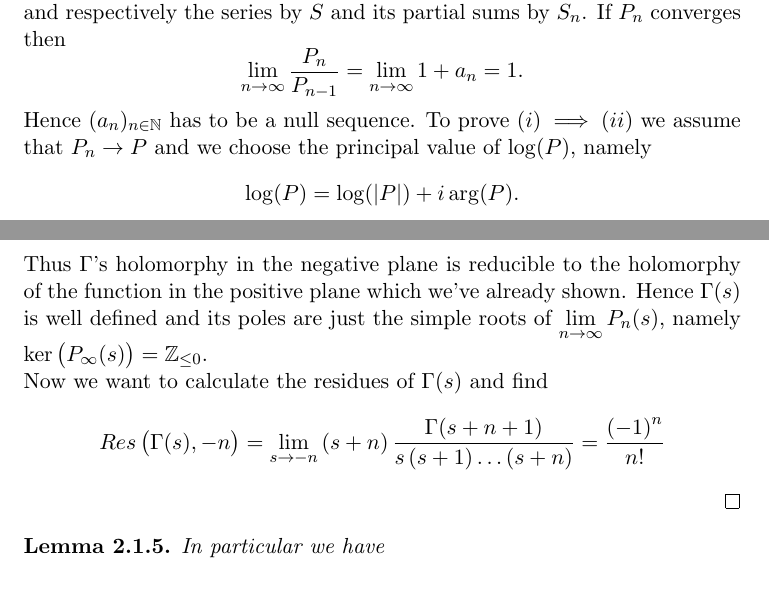
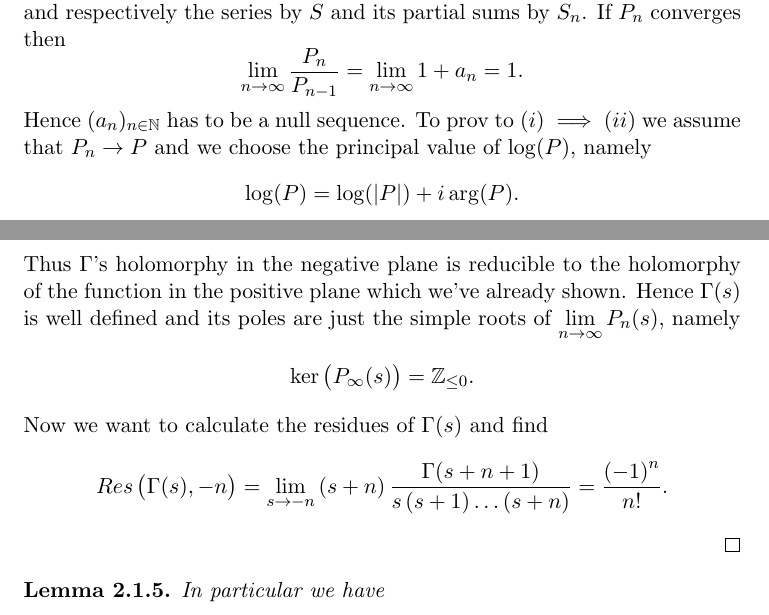
Before and after one commit to fje/Riemann-Zeta-Function-The-Functional-Equation, a LaTeX thesis (Thesis.tex, which reads chapters/Introduction.tex, chapters/MeromorphicContinuation.tex): two parts of pages 7 and 13 of 25, joined at a grey line, cut so that both start at the same text. Compiled offline with pdfLaTeX.

```diff
--- a/chapters/Introduction.tex
+++ b/chapters/Introduction.tex
@@ -146,7 +146,7 @@
 \begin{equation*}
 	\lim\limits_{n \to \infty} \frac{P_n}{P_{n - 1}} = \lim\limits_{n \to \infty} 1 + a_n = 1.
 \end{equation*}
-	Hence $(a_n)_{n \in \field{N}}$ has to be a null sequence. To prove $(i) \implies (ii)$ we assume that $P_n \to P$ and we choose the principal value of $\log(P)$, namely
+	Hence $(a_n)_{n \in \field{N}}$ has to be a null sequence. To prov to $(i) \implies (ii)$ we assume that $P_n \to P$ and we choose the principal value of $\log(P)$, namely
 \begin{equation*}
 	\log(P) = \log(\abs{P}) + i \arg(P).
 \end{equation*}
--- a/chapters/MeromorphicContinuation.tex
+++ b/chapters/MeromorphicContinuation.tex
@@ -94,10 +94,13 @@
 \begin{equation*}
 	\Gamma(s) = \frac{1}{s} \Gamma(s + 1) = \dots = \frac{1}{s \cbr{s + 1} \dots \cbr{s + n - 1}} \Gamma(s + n) = \frac{\Gamma(s + n)}{P_n(s)}.
 \end{equation*}
-	Thus $\Gamma$'s holomorphy in the negative plane is reducible to the holomorphy of the function in the positive plane which we've already shown. Hence $\Gamma(s)$ is well defined and its poles are just the simple roots of $\lim\limits_{n \to \infty} P_n(s)$, namely $\ker\cbr{P_\infty(s)} = \field{Z}_{\leq 0}$. \\
+	Thus $\Gamma$'s holomorphy in the negative plane is reducible to the holomorphy of the function in the positive plane which we've already shown. Hence $\Gamma(s)$ is well defined and its poles are just the simple roots of $\lim\limits_{n \to \infty} P_n(s)$, namely
+\begin{equation*}
+	\ker\cbr{P_\infty(s)} = \field{Z}_{\leq 0}.
+\end{equation*}
 	Now we want to calculate the residues of $\Gamma(s)$ and find
 \begin{equation*}
-	Res\cbr{\Gamma(s), -n} = \lim\limits_{s \to -n} \cbr{s + n} \frac{\Gamma(s + n + 1)}{s \cbr{s + 1} \dots \cbr{s + n}} = \frac{\cbr{-1}^n}{n!}
+	Res\cbr{\Gamma(s), -n} = \lim\limits_{s \to -n} \cbr{s + n} \frac{\Gamma(s + n + 1)}{s \cbr{s + 1} \dots \cbr{s + n}} = \frac{\cbr{-1}^n}{n!}.
 \end{equation*}
 \end{proof}
 
```
Also changed, not shown: Thesis.pdf, chapters/MeromorphicContinuation.tex (11 more changed lines).
